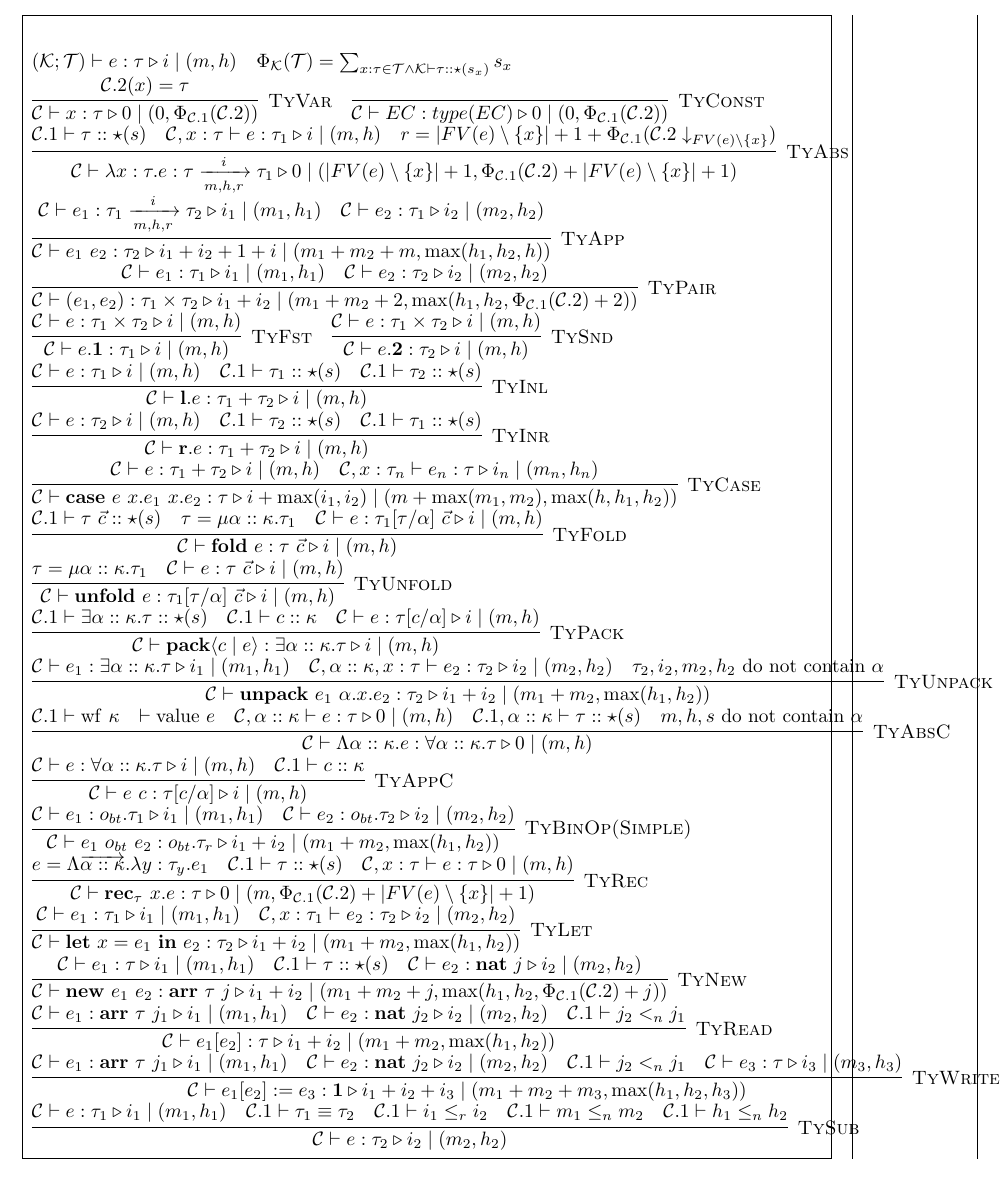
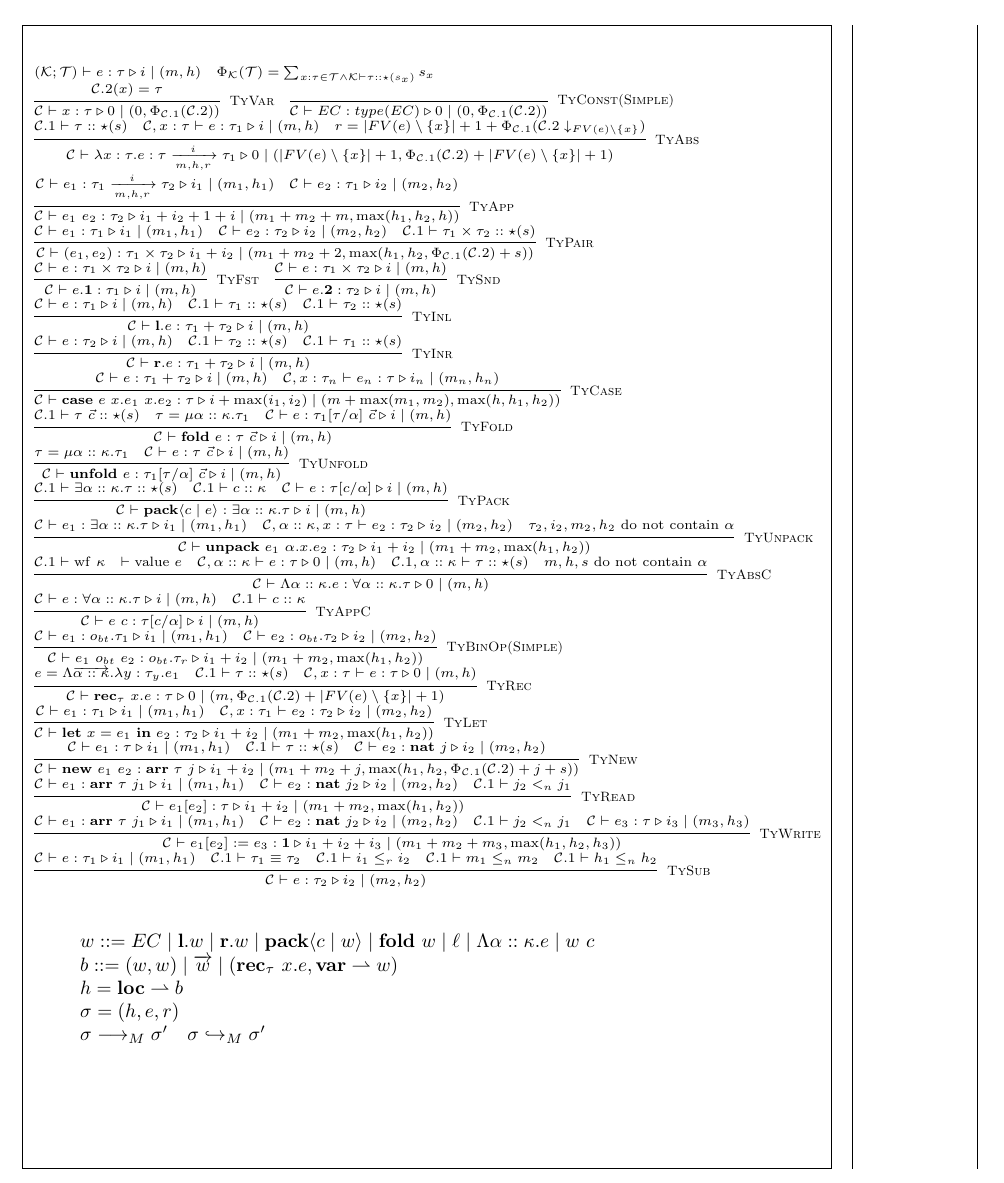
Before and after one commit to mit-plv/timl, a LaTeX document (impl/compiler/formalization/micro-timl.tex): part of page 7 of 7, cut so that both start at the same text. Compiled offline with pdfLaTeX.

Commit message:
Working on operational semantics

```diff
--- a/impl/compiler/formalization/micro-timl.tex
+++ b/impl/compiler/formalization/micro-timl.tex
@@ -5,6 +5,8 @@
 \usepackage{stmaryrd}
 \usepackage{eufrak}
 \usepackage[a4paper,showframe]{geometry}
+
+\newtheorem{theorem}{Theorem}
 
 \begin{document}
 
@@ -305,14 +307,15 @@
 \newcommand{\jtygc}[6]{#1 \vdash #2 : #3 \triangleright #4 \mid (#5, #6)}
 
 \[
+\scriptsize
 \begin{array}{l}
 	(\mathcal{K}; \mathcal{T}) \vdash e : \tau \triangleright i \mid (m, h) \hspace{1em}
 	\Phi_{\mathcal{K}}(\mathcal{T}) = \sum_{x:\tau \in \mathcal{T} \land \mathcal{K} \vdash \tau :: \star(s_x)} s_x \\
 	\infer[\textsc{TyVar}]{\jtygc{\mathcal{C}}{x}{\tau}{0}{0}{\Phi_{\mathcal{C}.1}(\mathcal{C}.2)}}{\mathcal{C}.2(x)=\tau} \hspace{1em}
-	\infer[\textsc{TyConst}]{\jtygc{\mathcal{C}}{EC}{type(EC)}{0}{0}{\Phi_{\mathcal{C}.1}(\mathcal{C}.2)}}{} \\
+	\infer[\textsc{TyConst(Simple)}]{\jtygc{\mathcal{C}}{EC}{type(EC)}{0}{0}{\Phi_{\mathcal{C}.1}(\mathcal{C}.2)}}{} \\
 	\infer[\textsc{TyAbs}]{\jtygc{ \mathcal{C}}{ \lambda x:\tau. e}{ \tau \xrightarrow[m,h,r]{i} \tau_1 }{ 0 }{ |FV(e)\setminus \{ x \}| +1}{\Phi_{\mathcal{C}.1}(\mathcal{C}.2) + |FV(e)\setminus\{x\}|+1} }{\mathcal{C}.1 \vdash \tau :: \star(s) & \jtygc{\mathcal{C},x:\tau}{ e }{ \tau_1 }{ i }{ m }{h} & r = |FV(e)\setminus \{x\}| + 1 + \Phi_{\mathcal{C}.1}(\mathcal{C}.2 \downarrow_{FV(e) \setminus \{x\}})} \\
 	\infer[\textsc{TyApp}]{\jtygc{\mathcal{C}} { e_1~e_2 } { \tau_2 } { i_1 + i_2 + 1 + i } { m_1 + m_2 + m }{\max(h_1,h_2,h)}}{\jtygc{\mathcal{C}} { e_1 }{ \tau_1 \xrightarrow[m,h,r]{i} \tau_2 }{ i_1 }{ m_1 }{h_1}& \jtygc{\mathcal{C}} { e_2 }{ \tau_1 }{ i_2 }{ m_2}{h_2}} \\
-	\infer[\textsc{TyPair}]{\jtygc{\mathcal{C}}{ (e_1,e_2) }{ \tau_1 \times \tau_2 }{ i_1 + i_2 }{ m_1 + m_2 + 2}{\max(h_1,h_2,\Phi_{\mathcal{C}.1}(\mathcal{C}.2)+2)}}{\jtygc{\mathcal{C}}{  e_1 }{ \tau_1 }{ i_1 }{m_1}{h_1} & \jtygc{\mathcal{C} }{ e_2 }{ \tau_2 }{ i_2 }{ m_2}{h_2}} \\
+	\infer[\textsc{TyPair}]{\jtygc{\mathcal{C}}{ (e_1,e_2) }{ \tau_1 \times \tau_2 }{ i_1 + i_2 }{ m_1 + m_2 + 2}{\max(h_1,h_2,\Phi_{\mathcal{C}.1}(\mathcal{C}.2)+s)}}{\jtygc{\mathcal{C}}{  e_1 }{ \tau_1 }{ i_1 }{m_1}{h_1} & \jtygc{\mathcal{C} }{ e_2 }{ \tau_2 }{ i_2 }{ m_2}{h_2} & \mathcal{C}.1 \vdash \tau_1 \times \tau_2 :: \star(s)} \\
 	\infer[\textsc{TyFst}]{\jtygc{\mathcal{C} }{ e.\mathbf{1} }{ \tau_1 }{ i }{ m}{h}}{\jtygc{\mathcal{C} }{ e }{ \tau_1 \times \tau_2 }{ i }{ m}{h}} \hspace{1em}
 	\infer[\textsc{TySnd}]{\jtygc{\mathcal{C} }{ e.\mathbf{2} }{ \tau_2 }{ i }{ m}{h}}{\jtygc{\mathcal{C} }{ e }{ \tau_1 \times \tau_2 }{ i }{ m}{h}} \\
 	\infer[\textsc{TyInl}]{\jtygc{\mathcal{C} }{ \mathbf{l}.e }{ \tau_1 + \tau_2 }{ i }{ m}{h}}{\jtygc{\mathcal{C} }{ e }{ \tau_1 }{ i }{ m }{h} & \mathcal{C}.1 \vdash \tau_1 :: \star(s) & \mathcal{C}.1 \vdash \tau_2 :: \star(s)} \\
@@ -327,11 +330,21 @@
 	\infer[\textsc{TyBinOp(Simple)}]{\jtygc{\mathcal{C} }{ e_1~o_{bt}~e_2 }{o_{bt}.\tau_r }{ i_1 + i_2 }{ m_1 + m_2}{\max(h_1,h_2)}}{\jtygc{\mathcal{C} }{ e_1 }{ o_{bt}.\tau_1 }{ i_1 }{ m_1}{h_1} & \jtygc{\mathcal{C} }{ e_2 }{ o_{bt}.\tau_2 }{ i_2 }{ m_2}{h_2}} \\
 	\infer[\textsc{TyRec}]{\jtygc{\mathcal{C} }{ \mathbf{rec}_\tau~x. e }{ \tau }{ 0 }{ m}{\Phi_{\mathcal{C}.1}(\mathcal{C}.2)+|FV(e)\setminus\{x\}|+1}}{e = \Lambda \overrightarrow{\alpha :: \kappa}. \lambda y : \tau_y. e_1 & \mathcal{C}.1 \vdash \tau :: \star(s) & \jtygc{\mathcal{C},x:\tau }{ e }{ \tau }{ 0 }{ m}{h}} \\
 	\infer[\textsc{TyLet}]{\jtygc{\mathcal{C} }{ \mathbf{let}~x=e_1~\mathbf{in}~e_2 }{ \tau_2 }{ i_1 + i_2 }{ m_1 + m_2}{\max(h_1,h_2)}}{\jtygc{\mathcal{C} }{ e_1 }{ \tau_1 }{ i_1 }{ m_1 }{h_1} & \jtygc{\mathcal{C},x:\tau_1 }{ e_2 }{ \tau_2 }{ i_2 }{ m_2}{h_2}} \\
-	\infer[\textsc{TyNew}]{\jtygc{\mathcal{C} }{ \mathbf{new}~e_1~e_2 }{ \mathbf{arr}~\tau~j }{ i_1 + i_2 }{ m_1 + m_2 + j}{\max(h_1,h_2,\Phi_{\mathcal{C}.1}(\mathcal{C}.2)+j)}}{\jtygc{\mathcal{C} }{ e_1 }{\tau }{ i_1 }{ m_1}{h_1} & \mathcal{C}.1 \vdash \tau :: \star(s) & \jtygc{\mathcal{C} }{ e_2 }{ \mathbf{nat}~j }{ i_2 }{ m_2}{h_2}} \\
+	\infer[\textsc{TyNew}]{\jtygc{\mathcal{C} }{ \mathbf{new}~e_1~e_2 }{ \mathbf{arr}~\tau~j }{ i_1 + i_2 }{ m_1 + m_2 + j}{\max(h_1,h_2,\Phi_{\mathcal{C}.1}(\mathcal{C}.2)+j+s)}}{\jtygc{\mathcal{C} }{ e_1 }{\tau }{ i_1 }{ m_1}{h_1} & \mathcal{C}.1 \vdash \tau :: \star(s) & \jtygc{\mathcal{C} }{ e_2 }{ \mathbf{nat}~j }{ i_2 }{ m_2}{h_2}} \\
 	\infer[\textsc{TyRead}]{\jtygc{\mathcal{C} }{ e_1[e_2] }{ \tau }{ i_1 + i_2 }{ m_1 + m_2}{\max(h_1,h_2)}}{\jtygc{\mathcal{C} }{ e_1 }{ \mathbf{arr}~\tau~j_1 }{ i_1 }{ m_1}{h_1} & \jtygc{\mathcal{C} }{ e_2 }{ \mathbf{nat}~j_2 }{ i_2 }{ m_2}{h_2} & \mathcal{C}.1 \vdash j_2 <_n j_1} \\
 	\infer[\textsc{TyWrite}]{\jtygc{\mathcal{C} }{ e_1[e_2] := e_3 }{ \mathbf{1} }{ i_1 + i_2 + i_3 }{ m_1 + m_2 + m_3}{\max(h_1,h_2,h_3)}}{\jtygc{\mathcal{C} }{ e_1 }{ \mathbf{arr}~\tau~j_1 }{ i_1 }{ m_1}{h_1} & \jtygc{\mathcal{C} }{ e_2 }{\mathbf{nat}~j_2 }{ i_2 }{ m_2}{h_2} & \mathcal{C}.1 \vdash j_2 <_n j_1 & \jtygc{\mathcal{C} }{ e_3 }{ \tau }{ i_3 }{ m_3}{h_3}} \\
 	\infer[\textsc{TySub}]{\jtygc{\mathcal{C} }{ e }{\tau_2 }{ i_2 }{ m_2}{h_2}}{\jtygc{\mathcal{C} }{ e }{ \tau_1 }{ i_1 }{ m_1 }{h_1} & \mathcal{C}.1 \vdash \tau_1 \equiv \tau_2 & \mathcal{C}.1 \vdash i_1 \le_r i_2 & \mathcal{C}.1 \vdash m_1 \le_n m_2 & \mathcal{C}.1 \vdash h_1 \le_n h_2}
 \end{array}
 \]
 
+\[
+\begin{array}{l}
+	w ::= EC \mid \mathbf{l}.w \mid \mathbf{r}.w \mid \mathbf{pack} \langle c \mid w \rangle \mid \mathbf{fold}~w \mid \ell \mid \Lambda \alpha :: \kappa. e \mid w~c \\
+	b ::= (w,w) \mid \overrightarrow{w} \mid (\mathbf{rec}_\tau~x.e, \mathbf{var} \rightharpoonup w) \\
+	h = \mathbf{loc} \rightharpoonup b \\
+	\sigma = (h, e, r) \\
+	\sigma \longrightarrow_M \sigma' \hspace{1em} \sigma \hookrightarrow_M \sigma'
+\end{array}
+\]
+
 \end{document}
```
